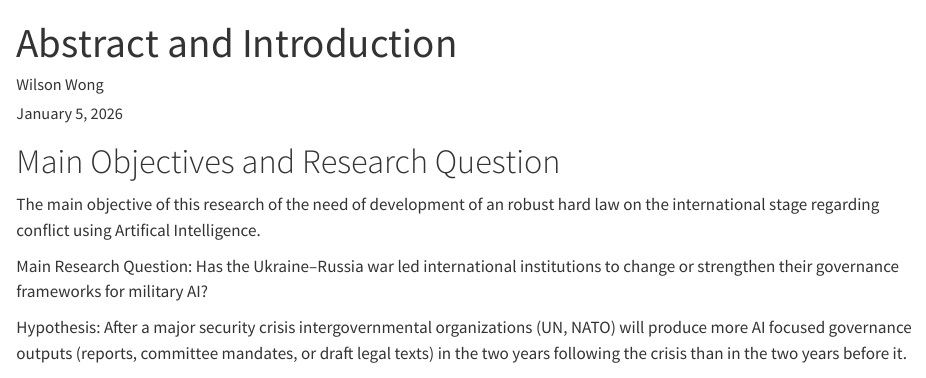
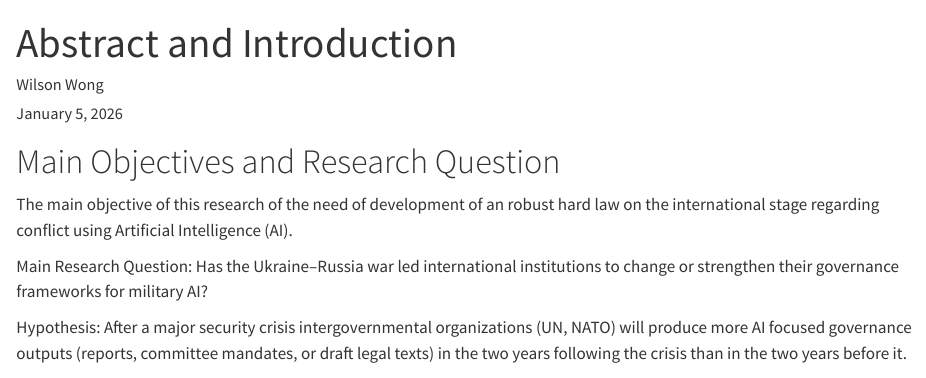
Before and after one commit to WilsonWong369/Governance-AI-in-Conflict, a Quarto document (Abstract/Abstract.qmd): the page in a window 1100 px wide, from its top. Rendered offline with R 4.5, knitr and Pandoc in place of Quarto, with nearby package versions.

Commit message:
Update Abstract.qmd

```diff
--- a/Abstract/Abstract.qmd
+++ b/Abstract/Abstract.qmd
@@ -9,7 +9,7 @@ bibliography: ../references/references.bib
 ---
 
 # Main Objectives and Research Question
-The main objective of this research of the need of development of an robust hard law on the international stage regarding conflict using Artifical Intelligence.
+The main objective of this research of the need of development of an robust hard law on the international stage regarding conflict using Artificial Intelligence (AI).
 
 
 Main Research Question: Has the Ukraine–Russia war led international institutions to change or strengthen their governance frameworks for military AI?
```
